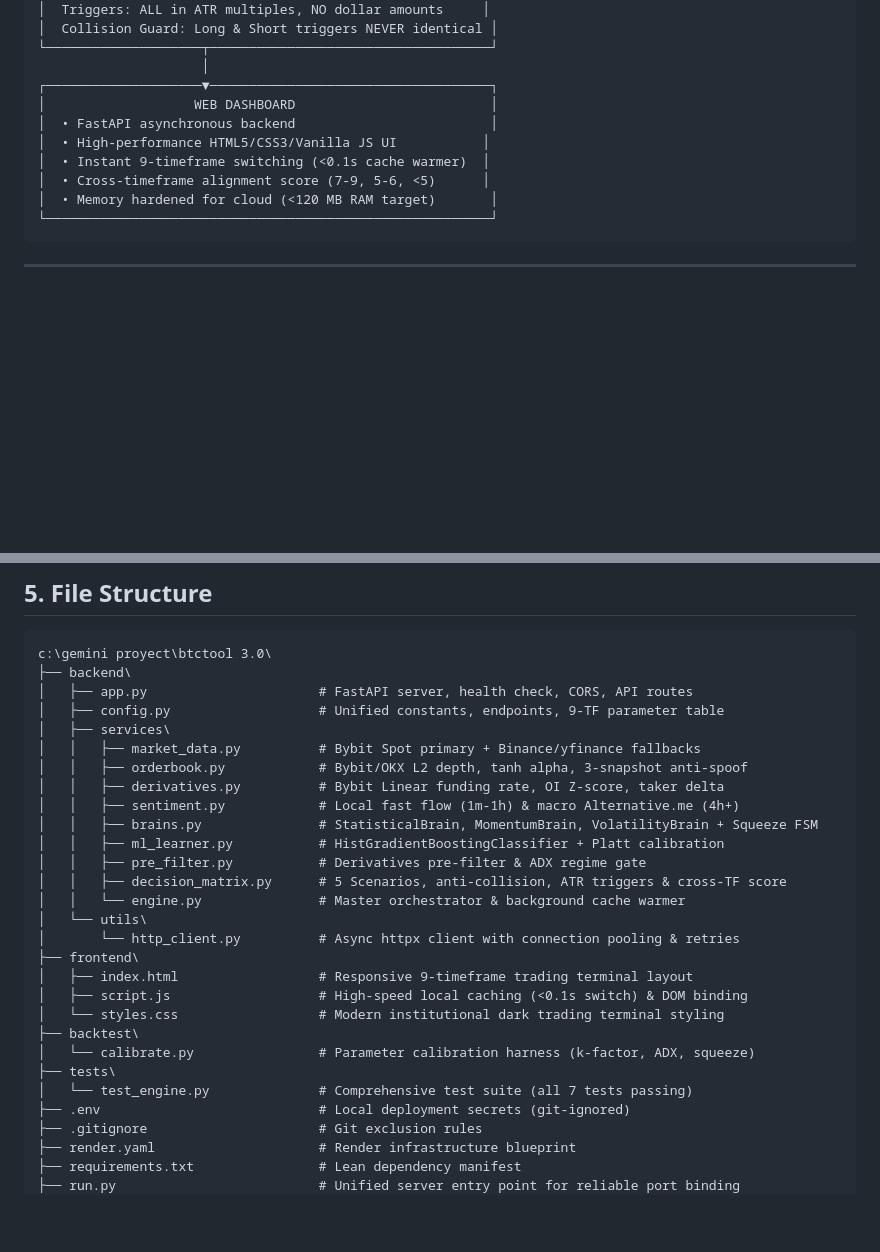
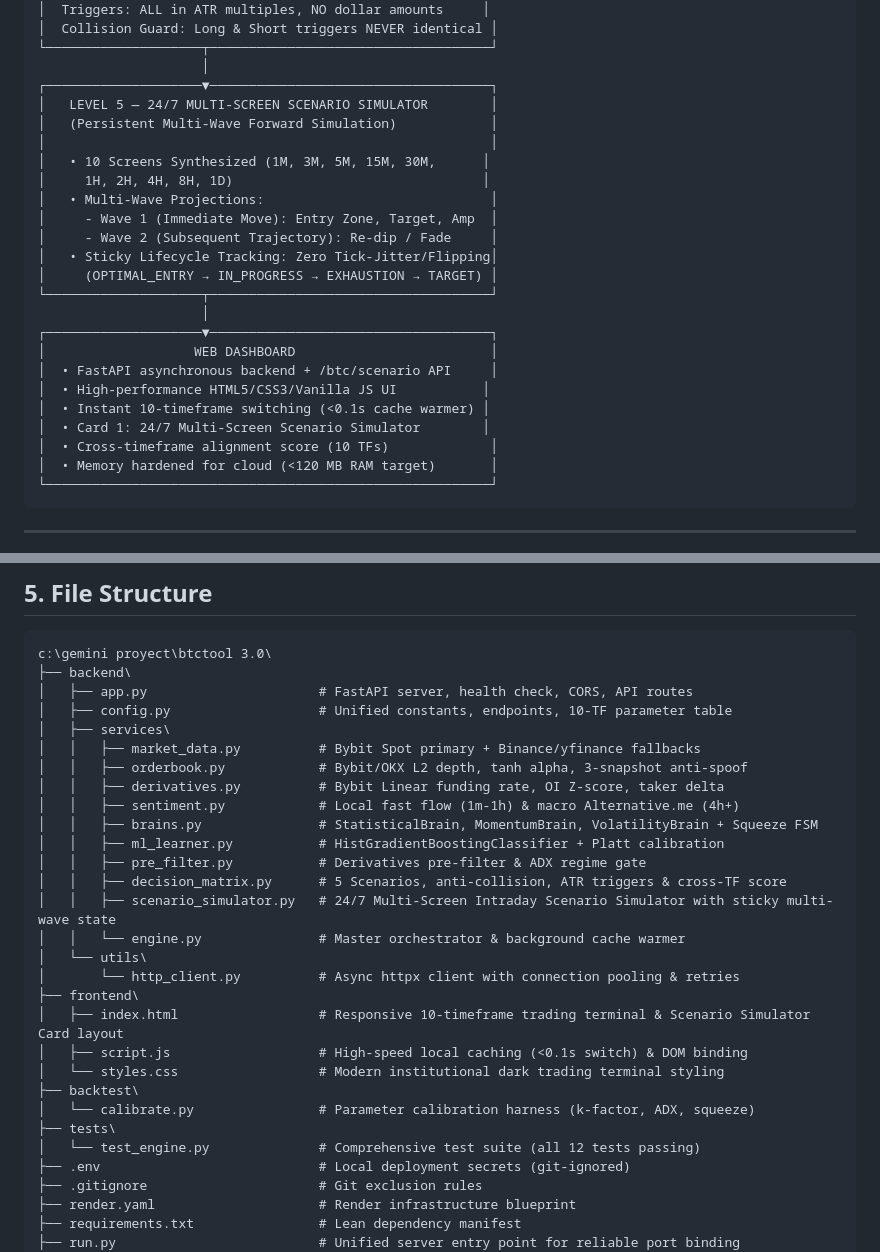
Before and after one commit to aricimi/btctool-3.0, a Markdown page: BLUEPRINT.md, 2 parts joined by grey strips. Drawn GitHub-style; blank space fills up the shorter version.

Commit message:
Update BLUEPRINT.md with Level 5 Scenario Simulator architecture, 10-TF scaling table, and completed milestones

````diff
--- a/BLUEPRINT.md
+++ b/BLUEPRINT.md
@@ -80,11 +80,25 @@
 └────────────────────┬────────────────────────────────────┘
                      │
 ┌────────────────────▼────────────────────────────────────┐
+│   LEVEL 5 — 24/7 MULTI-SCREEN SCENARIO SIMULATOR        │
+│   (Persistent Multi-Wave Forward Simulation)            │
+│                                                         │
+│   • 10 Screens Synthesized (1M, 3M, 5M, 15M, 30M,      │
+│     1H, 2H, 4H, 8H, 1D)                                │
+│   • Multi-Wave Projections:                             │
+│     - Wave 1 (Immediate Move): Entry Zone, Target, Amp  │
+│     - Wave 2 (Subsequent Trajectory): Re-dip / Fade     │
+│   • Sticky Lifecycle Tracking: Zero Tick-Jitter/Flipping│
+│     (OPTIMAL_ENTRY → IN_PROGRESS → EXHAUSTION → TARGET) │
+└────────────────────┬────────────────────────────────────┘
+                     │
+┌────────────────────▼────────────────────────────────────┐
 │                   WEB DASHBOARD                         │
-│  • FastAPI asynchronous backend                         │
+│  • FastAPI asynchronous backend + /btc/scenario API     │
 │  • High-performance HTML5/CSS3/Vanilla JS UI           │
-│  • Instant 9-timeframe switching (<0.1s cache warmer)  │
-│  • Cross-timeframe alignment score (7-9, 5-6, <5)      │
+│  • Instant 10-timeframe switching (<0.1s cache warmer) │
+│  • Card 1: 24/7 Multi-Screen Scenario Simulator        │
+│  • Cross-timeframe alignment score (10 TFs)             │
 │  • Memory hardened for cloud (<120 MB RAM target)       │
 └─────────────────────────────────────────────────────────┘
 ```
@@ -120,7 +134,7 @@ Offline calibration conducted via `backtest/calibrate.py`:
 c:\gemini proyect\btctool 3.0\
 ├── backend\
 │   ├── app.py                      # FastAPI server, health check, CORS, API routes
-│   ├── config.py                   # Unified constants, endpoints, 9-TF parameter table
+│   ├── config.py                   # Unified constants, endpoints, 10-TF parameter table
 │   ├── services\
 │   │   ├── market_data.py          # Bybit Spot primary + Binance/yfinance fallbacks
 │   │   ├── orderbook.py            # Bybit/OKX L2 depth, tanh alpha, 3-snapshot anti-spoof
@@ -130,17 +144,18 @@ c:\gemini proyect\btctool 3.0\
 │   │   ├── ml_learner.py           # HistGradientBoostingClassifier + Platt calibration
 │   │   ├── pre_filter.py           # Derivatives pre-filter & ADX regime gate
 │   │   ├── decision_matrix.py      # 5 Scenarios, anti-collision, ATR triggers & cross-TF score
+│   │   ├── scenario_simulator.py   # 24/7 Multi-Screen Intraday Scenario Simulator with sticky multi-wave state
 │   │   └── engine.py               # Master orchestrator & background cache warmer
 │   └── utils\
 │       └── http_client.py          # Async httpx client with connection pooling & retries
 ├── frontend\
-│   ├── index.html                  # Responsive 9-timeframe trading terminal layout
+│   ├── index.html                  # Responsive 10-timeframe trading terminal & Scenario Simulator Card layout
 │   ├── script.js                   # High-speed local caching (<0.1s switch) & DOM binding
 │   └── styles.css                  # Modern institutional dark trading terminal styling
 ├── backtest\
 │   └── calibrate.py                # Parameter calibration harness (k-factor, ADX, squeeze)
 ├── tests\
-│   └── test_engine.py              # Comprehensive test suite (all 7 tests passing)
+│   └── test_engine.py              # Comprehensive test suite (all 12 tests passing)
 ├── .env                            # Local deployment secrets (git-ignored)
 ├── .gitignore                      # Git exclusion rules
 ├── render.yaml                     # Render infrastructure blueprint
````
